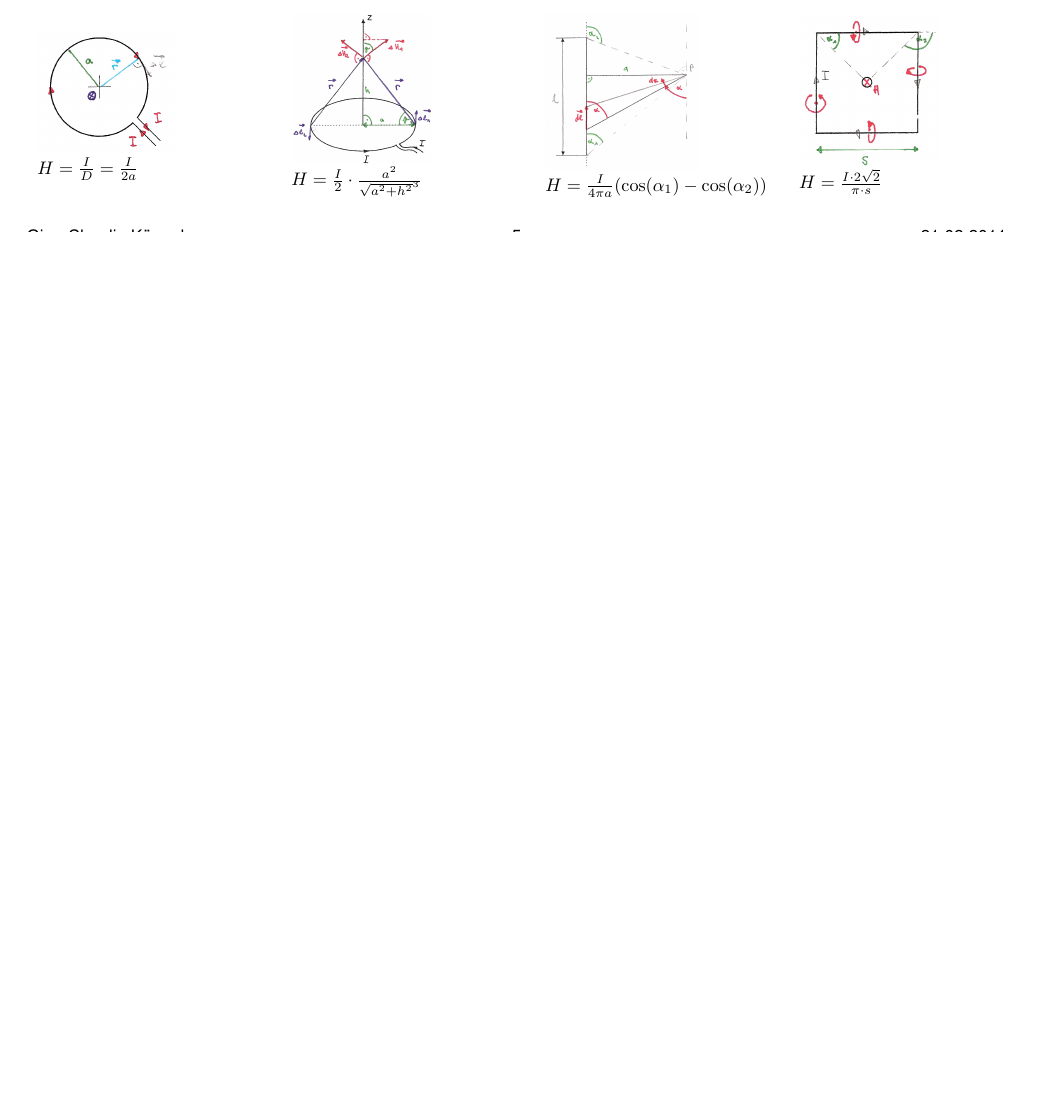
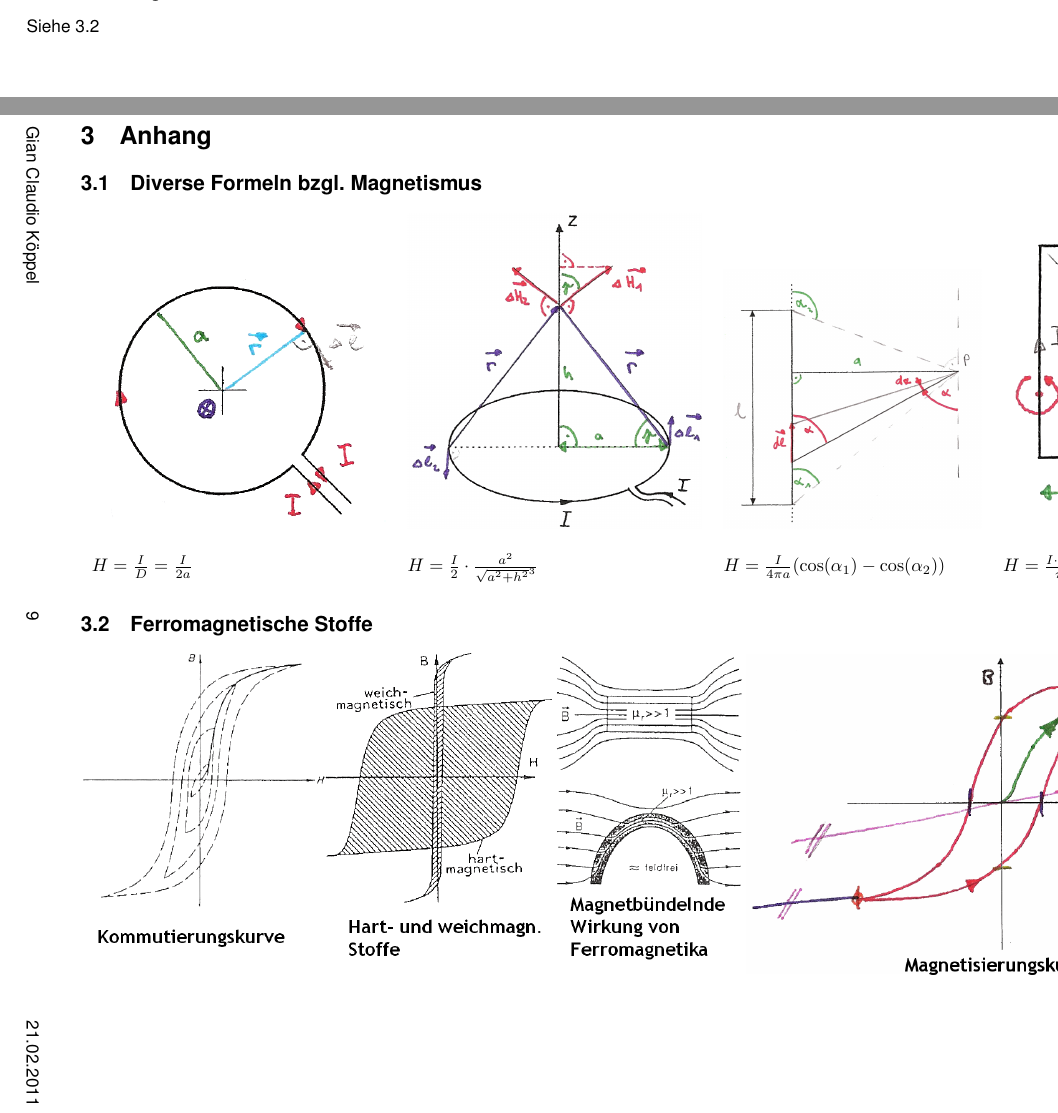
Before and after one commit to HSR-Stud/ELT2, a LaTeX document (et2.tex, which reads sections/anhang.tex, sections/header.tex, sections/magnetismus.tex): part of page 5 of 8 before the commit and two parts of pages 8 and 9 of 9 after it, the two joined at a grey line, cut at the place of the change, the shorter picture padded with empty space. Compiled offline with pdfLaTeX; the source files are stored in an older character set and shown here as Unicode.

Commit message:
Letzte Seite Querformat

```diff
--- /dev/null
+++ b/sections/anhang.tex
@@ -0,0 +1,5 @@
+\begin{landscape}
+\section{Anhang}
+\subsection{Diverse Formeln bzgl. Magnetismus} \label{seich}
+\begin{tabular}{llll}
+  \includegraphics[width=5.7cm]{./pics/biot1.png} &
@@ -0,0 +9 @@
+  $H =\frac{I}{D} = \frac{I}{2a}$ &
@@ -0,0 +13,6 @@
+\end{tabular}
+
+\subsection{Ferromagnetische Stoffe} \label{ferromagnetische_stoffe}
+\includegraphics[width=25cm]{./pics/magnetisierung.png}
+
+\end{landscape}
--- a/sections/header.tex
+++ b/sections/header.tex
@@ -42,6 +42,8 @@
 \renewcommand*\familydefault{\sfdefault}
 %Multirow
 \usepackage{multirow}
+%Einzelne Seite querformat
+\usepackage{pdflscape}
 
 %Seitenaufbau
 \pagestyle{fancy} %eigener Seitenstil
--- a/sections/magnetismus.tex
+++ b/sections/magnetismus.tex
@@ -139,20 +139,7 @@ $H(r) = \frac{N \cdot I}{l}= \frac{\theta}{l} \qquad l \gg d$
 = 0$
 \end{tabular}
 
-\begin{tabular}{llll}
-\parbox{4.5cm}{
-	\includegraphics[width=2.7cm]{./pics/biot1.png} \\
-	$H =\frac{I}{D} = \frac{I}{2a}$}
-& \parbox{4.5cm}{
-	\includegraphics[width=2.7cm]{./pics/biot2.png} \\
-	$H=\frac{I}{2} \cdot \frac{a^2}{\sqrt{a^2+h^2}^3}$}
-& \parbox{4.5cm}{
-	\includegraphics[width=3cm]{./pics/biot3.png} \\
-	$H=\frac{I}{4\pi a}(\cos(\alpha_1)- \cos(\alpha_2))$}
-& \parbox{4.5cm}{
-	\includegraphics[width=2.7cm]{./pics/biot4.png} \\
-	$H= \frac{I \cdot 2 \sqrt{2}}{\pi \cdot s}$ }
-\end{tabular}
+Siehe \ref{seich}
 
 \subsection{Zusammenstellung magnetischer Grössen für spezielle
 Leiteranordnungen}
@@ -313,4 +300,4 @@ Leiter\\
 \end{multicols}
 
 \subsubsection{Ferromagnetische Stoffe}
-\includegraphics[width=18cm]{./pics/magnetisierung.png}
+Siehe \ref{ferromagnetische_stoffe}
```
Also changed, not shown: et2.tex (+2 -0 lines), sections/anhang.tex (6 more changed lines).
